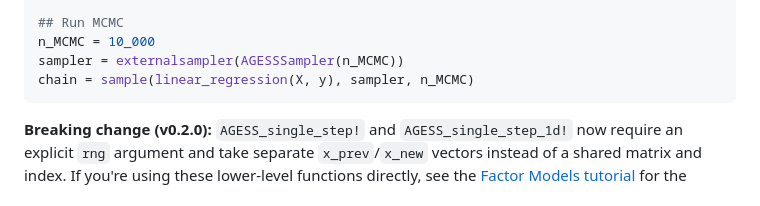
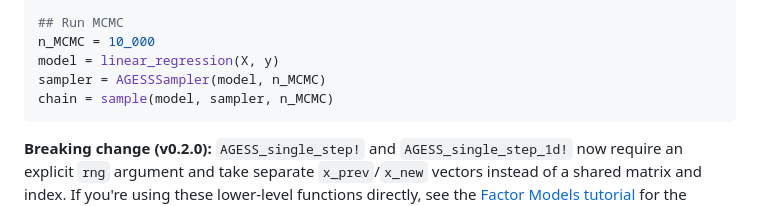
Before and after one commit to ndmarco/AdaptEllipticalSliceSampler.jl, a Markdown page: README.md, the part around the change. Drawn GitHub-style.

Commit message:
Minor change to README.md for correct usage of AGESSSampler (#12)

````diff
--- a/README.md
+++ b/README.md
@@ -43,8 +43,9 @@ y = X * β_true + randn(N) * 0.5
 
 ## Run MCMC
 n_MCMC = 10_000
-sampler = externalsampler(AGESSSampler(n_MCMC))
-chain = sample(linear_regression(X, y), sampler, n_MCMC)
+model = linear_regression(X, y)
+sampler = AGESSSampler(model, n_MCMC)
+chain = sample(model, sampler, n_MCMC)
 ```
 
 **Breaking change (v0.2.0):** `AGESS_single_step!` and `AGESS_single_step_1d!` now require
````
